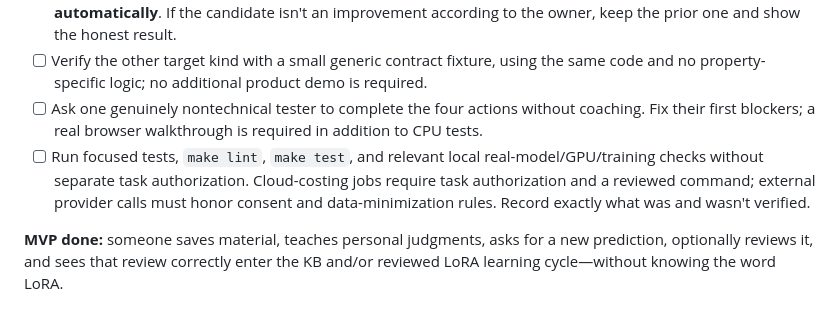
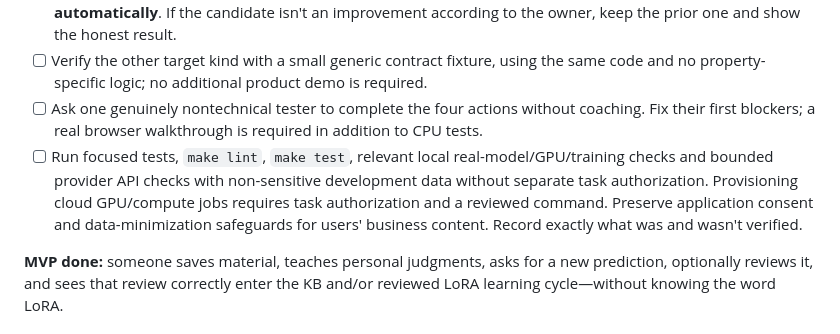
Before and after one commit to bdobrica/QuarterMaster, a Markdown page: TODO.md, the part around the change. GitHub-like rendering.

```diff
--- a/TODO.md
+++ b/TODO.md
@@ -79,7 +79,7 @@ Generic connection verification: `make test` passed (859 passed, 7 skipped, 2 de
 - [ ] Run one real LoRA training/candidate/selection path and demonstrate that **Review becomes Teach automatically**. If the candidate isn't an improvement according to the owner, keep the prior one and show the honest result.
 - [ ] Verify the other target kind with a small generic contract fixture, using the same code and no property-specific logic; no additional product demo is required.
 - [ ] Ask one genuinely nontechnical tester to complete the four actions without coaching. Fix their first blockers; a real browser walkthrough is required in addition to CPU tests.
-- [ ] Run focused tests, `make lint`, `make test`, and relevant local real-model/GPU/training checks without separate task authorization. Cloud-costing jobs require task authorization and a reviewed command; external provider calls must honor consent and data-minimization rules. Record exactly what was and wasn't verified.
+- [ ] Run focused tests, `make lint`, `make test`, relevant local real-model/GPU/training checks and bounded provider API checks with non-sensitive development data without separate task authorization. Provisioning cloud GPU/compute jobs requires task authorization and a reviewed command. Preserve application consent and data-minimization safeguards for users' business content. Record exactly what was and wasn't verified.
 
 **MVP done:** someone saves material, teaches personal judgments, asks for a new prediction, optionally reviews it, and sees that review correctly enter the KB and/or reviewed LoRA learning cycle—without knowing the word LoRA.
 
```
Also changed, not shown: AGENTS.md (+2 -2 lines).
